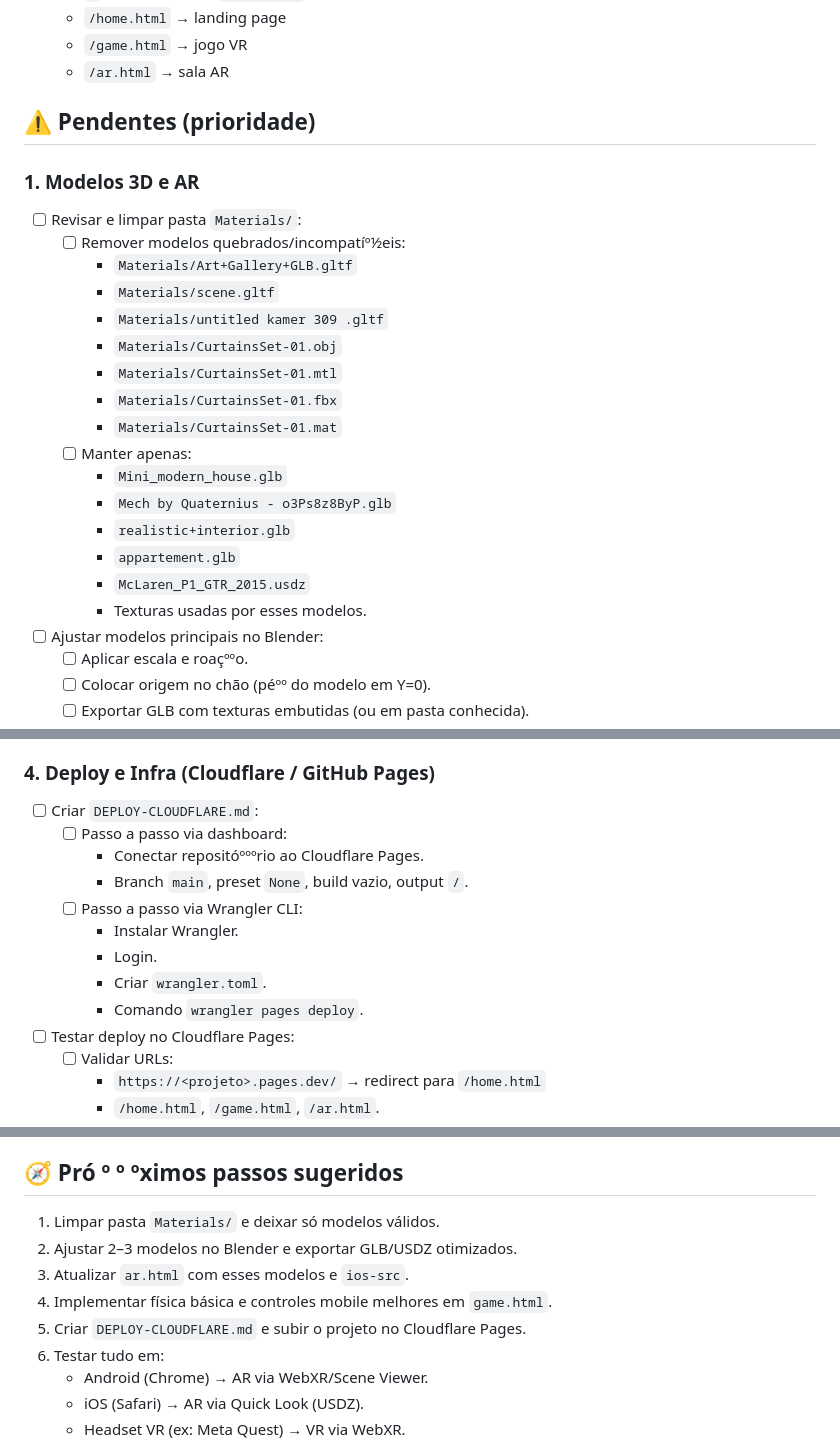
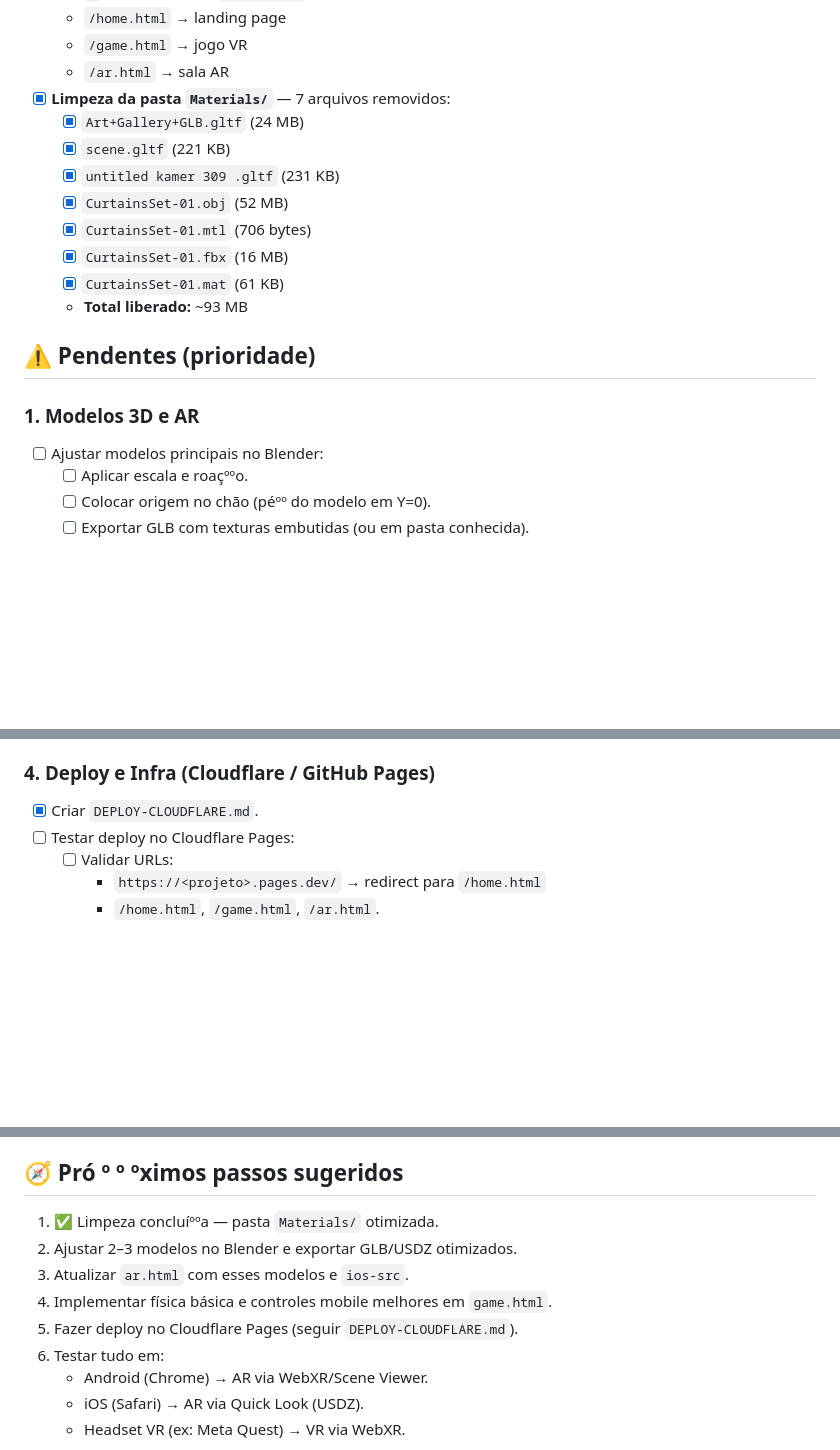
Before and after one commit to Afonsonpjr/jogo-3d-web-threejs, a Markdown page: TODO.md, 3 parts joined by grey strips. Rendered like a GitHub page; blank space fills up the shorter version.

Commit message:
Update TODO: marcar limpeza de modelos como concluíººa (+7 arquivos removidos)

```diff
--- a/TODO.md
+++ b/TODO.md
@@ -19,27 +19,20 @@
   - `/home.html` → landing page
   - `/game.html` → jogo VR
   - `/ar.html` → sala AR
+- [x] **Limpeza da pasta `Materials/`** — 7 arquivos removidos:
+  - [x] `Art+Gallery+GLB.gltf` (24 MB)
+  - [x] `scene.gltf` (221 KB)
+  - [x] `untitled kamer 309 .gltf` (231 KB)
+  - [x] `CurtainsSet-01.obj` (52 MB)
+  - [x] `CurtainsSet-01.mtl` (706 bytes)
+  - [x] `CurtainsSet-01.fbx` (16 MB)
+  - [x] `CurtainsSet-01.mat` (61 KB)
+  - **Total liberado:** ~93 MB
 
 ## ⚠️ Pendentes (prioridade)
 
 ### 1. Modelos 3D e AR
 
-- [ ] Revisar e limpar pasta `Materials/`:
-  - [ ] Remover modelos quebrados/incompatíº½eis:
-    - `Materials/Art+Gallery+GLB.gltf`
-    - `Materials/scene.gltf`
-    - `Materials/untitled kamer 309 .gltf`
-    - `Materials/CurtainsSet-01.obj`
-    - `Materials/CurtainsSet-01.mtl`
-    - `Materials/CurtainsSet-01.fbx`
-    - `Materials/CurtainsSet-01.mat`
-  - [ ] Manter apenas:
-    - `Mini_modern_house.glb`
-    - `Mech by Quaternius - o3Ps8z8ByP.glb`
-    - `realistic+interior.glb`
-    - `appartement.glb`
-    - `McLaren_P1_GTR_2015.usdz`
-    - Texturas usadas por esses modelos.
 - [ ] Ajustar modelos principais no Blender:
   - [ ] Aplicar escala e roaçººo.
   - [ ] Colocar origem no chão (péºº do modelo em Y=0).
@@ -87,15 +80,7 @@
 
 ### 4. Deploy e Infra (Cloudflare / GitHub Pages)
 
-- [ ] Criar `DEPLOY-CLOUDFLARE.md`:
-  - [ ] Passo a passo via dashboard:
-    - Conectar repositóºººrio ao Cloudflare Pages.
-    - Branch `main`, preset `None`, build vazio, output `/`.
-  - [ ] Passo a passo via Wrangler CLI:
-    - Instalar Wrangler.
-    - Login.
-    - Criar `wrangler.toml`.
-    - Comando `wrangler pages deploy`.
+- [x] Criar `DEPLOY-CLOUDFLARE.md`.
 - [ ] Testar deploy no Cloudflare Pages:
   - [ ] Validar URLs:
     - `https://<projeto>.pages.dev/` → redirect para `/home.html`
@@ -121,11 +106,11 @@
 
 ## 🧭 Pró º º ºximos passos sugeridos
 
-1. Limpar pasta `Materials/` e deixar só modelos válidos.
+1. ✅ Limpeza concluíººa — pasta `Materials/` otimizada.
 2. Ajustar 2–3 modelos no Blender e exportar GLB/USDZ otimizados.
 3. Atualizar `ar.html` com esses modelos e `ios-src`.
 4. Implementar física básica e controles mobile melhores em `game.html`.
-5. Criar `DEPLOY-CLOUDFLARE.md` e subir o projeto no Cloudflare Pages.
+5. Fazer deploy no Cloudflare Pages (seguir `DEPLOY-CLOUDFLARE.md`).
 6. Testar tudo em:
    - Android (Chrome) → AR via WebXR/Scene Viewer.
    - iOS (Safari) → AR via Quick Look (USDZ).
```
